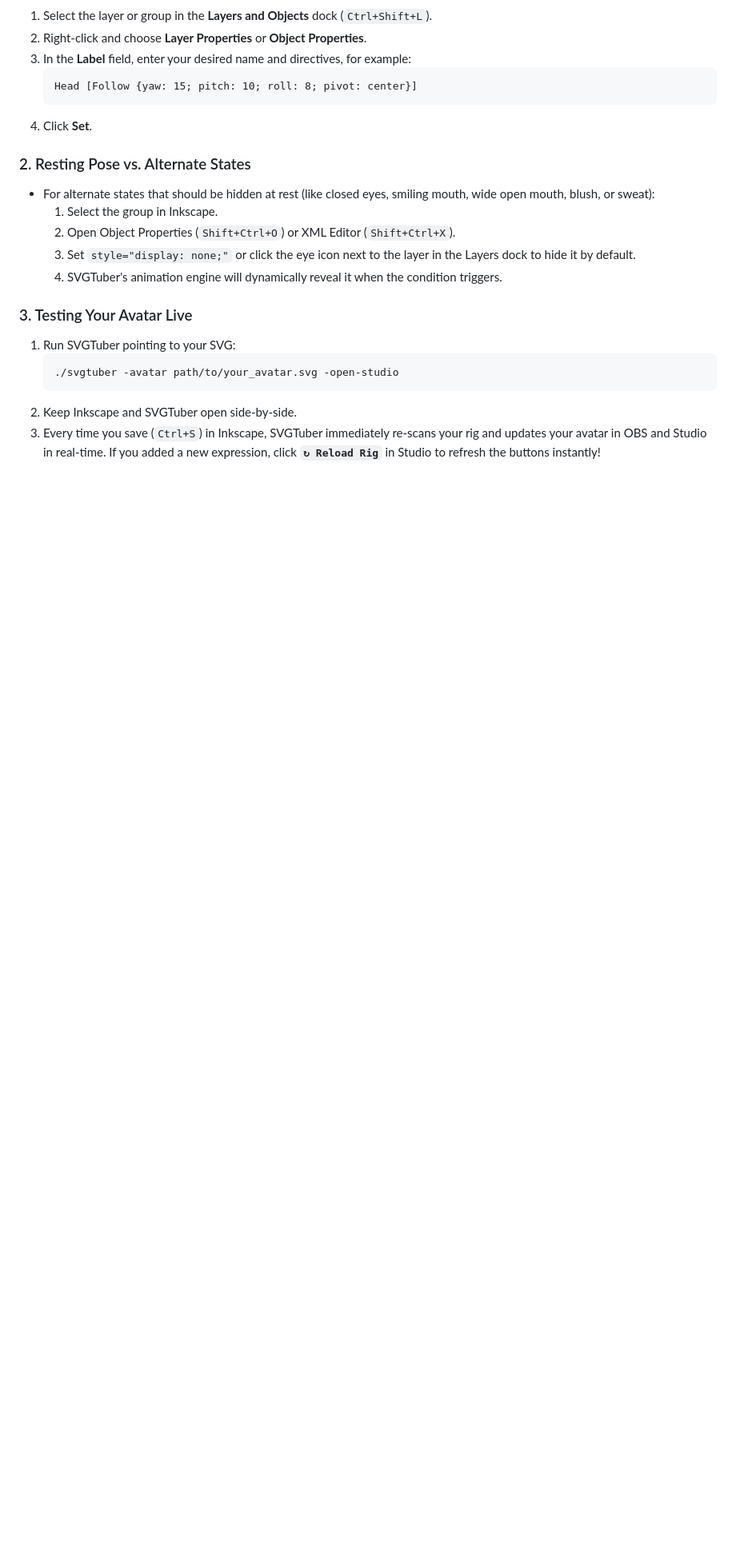
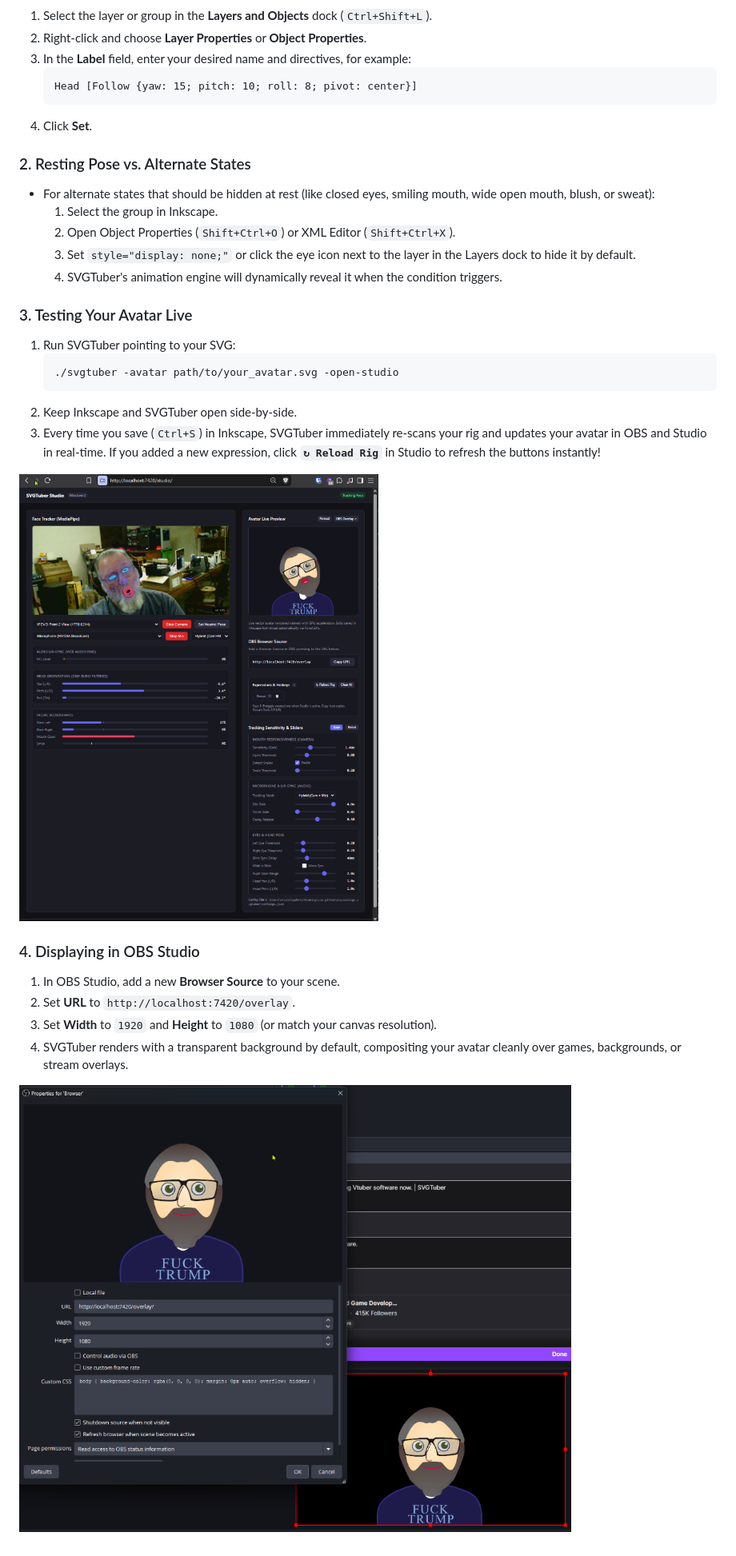
Before and after one commit to mrpoundsign/SVGTuber, a Markdown page: docs/RIGGING_GUIDE.md, the part around one of its changes. Shown at 80% size. GitHub-like rendering; pictures changed too: docs/images/obs_browser_source.png (added), docs/images/studio_dashboard.png (added); blank space fills up the shorter version.

````diff
--- a/docs/RIGGING_GUIDE.md
+++ b/docs/RIGGING_GUIDE.md
@@ -249,3 +251,13 @@ SVGTuber automatically scans your avatar SVG for any layer using the `is[A-Z]*`
    ```
 2. Keep Inkscape and SVGTuber open side-by-side.
 3. Every time you save (`Ctrl+S`) in Inkscape, SVGTuber immediately re-scans your rig and updates your avatar in OBS and Studio in real-time. If you added a new expression, click **`↻ Reload Rig`** in Studio to refresh the buttons instantly!
+
+![SVGTuber Studio Face Tracker & Live Preview](images/studio_dashboard.png)
+
+### 4. Displaying in OBS Studio
+1. In OBS Studio, add a new **Browser Source** to your scene.
+2. Set **URL** to `http://localhost:7420/overlay`.
+3. Set **Width** to `1920` and **Height** to `1080` (or match your canvas resolution).
+4. SVGTuber renders with a transparent background by default, compositing your avatar cleanly over games, backgrounds, or stream overlays.
+
+![OBS Browser Source Properties & Stream Canvas](images/obs_browser_source.png)
````
Also changed, not shown: other parts of docs/RIGGING_GUIDE.md (+2 -0 lines), README.md (+9 -0 lines), docs/images/inkscape_rigging.png (added).
